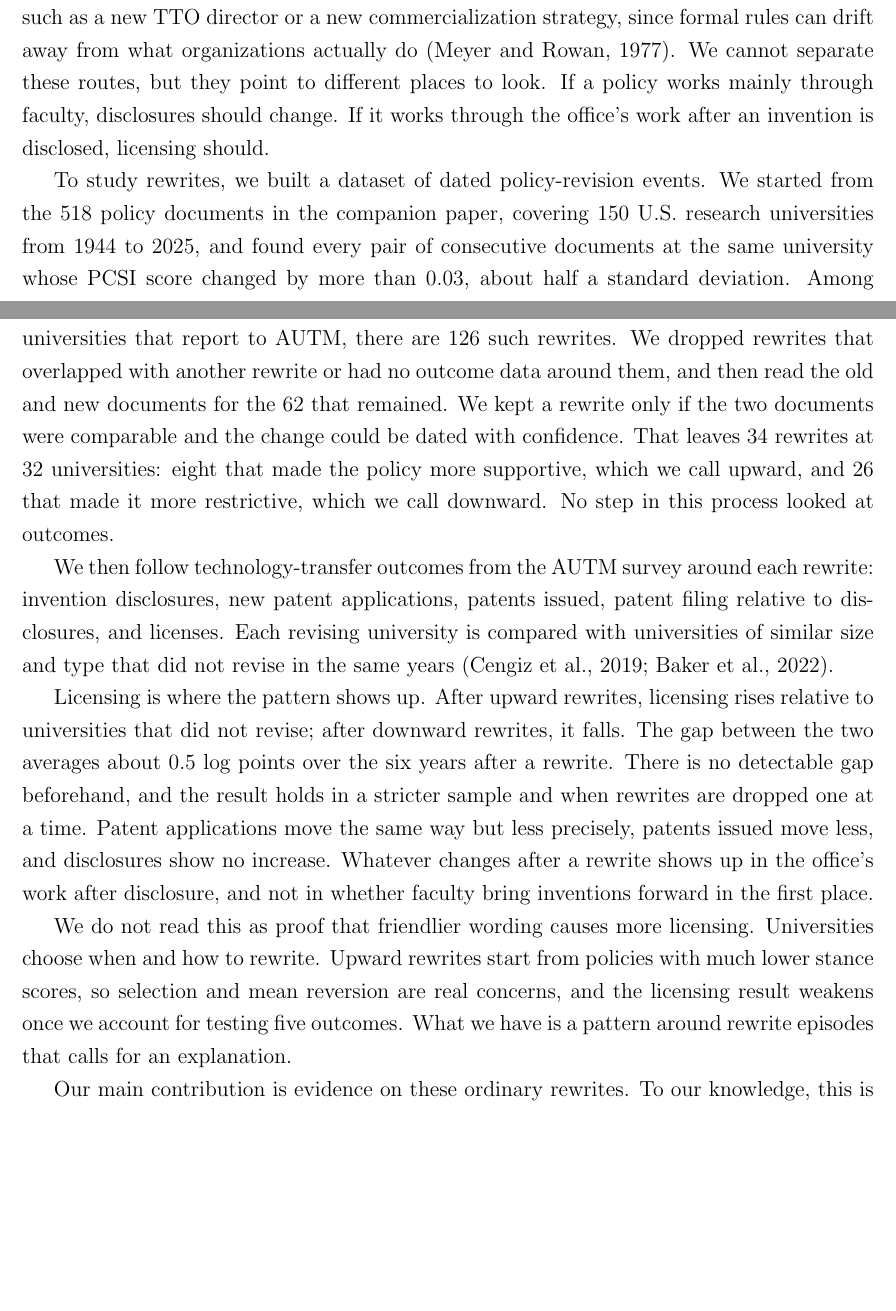
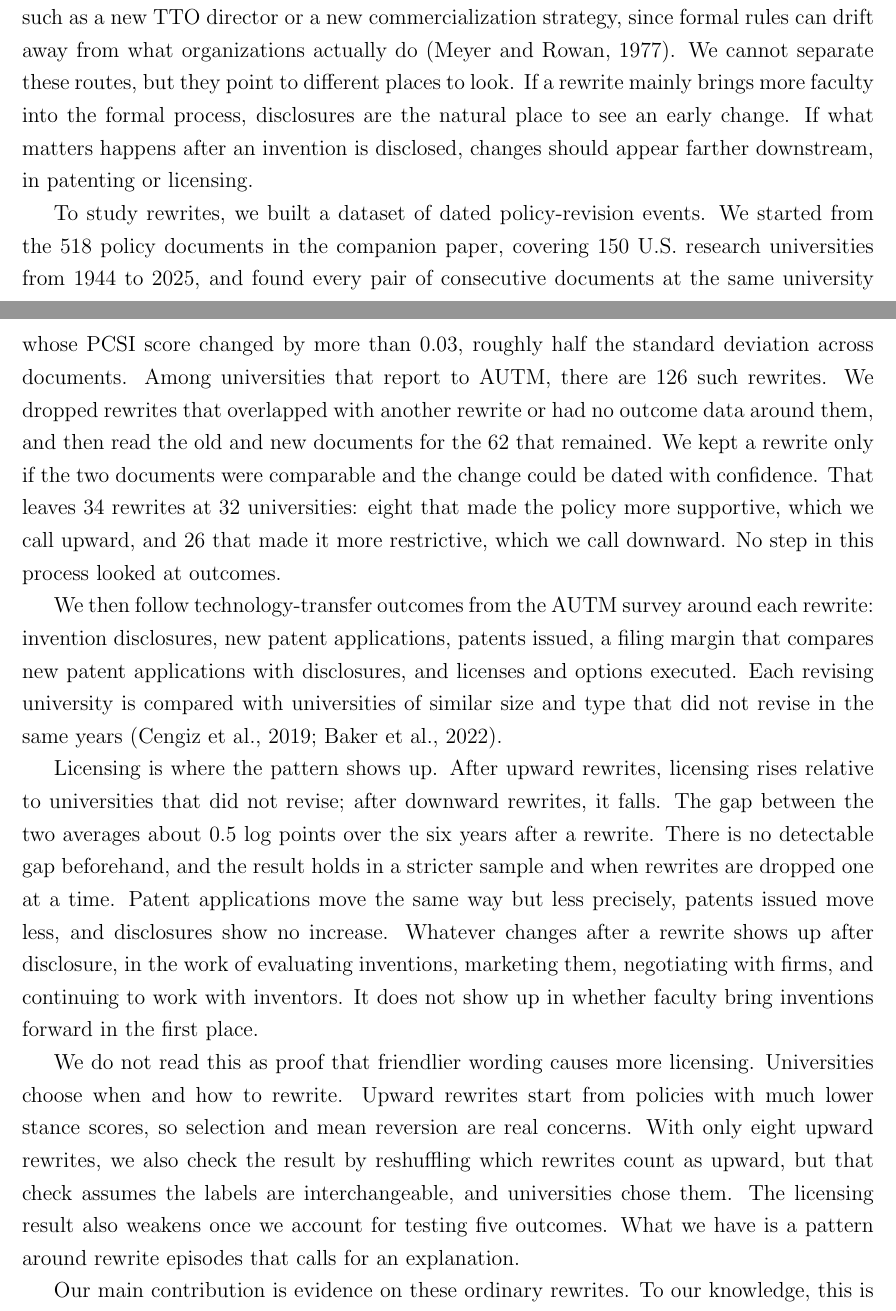
Before and after one commit to krish533/policy-communication-tech-transfer-replication, a LaTeX paper (manuscript/main.tex, which reads manuscript/updated34/01_introduction.tex): two parts of pages 2 and 3 of 32, joined at a grey line, cut so that both start at the same text, the shorter picture padded with empty space. Compiled offline with pdfLaTeX.

Commit message:
Introduction: fold in precise wording from coauthor draft
Softer disclosure/downstream prediction, SD reference for the 0.03 threshold,
outcome names as in the tables, what happens after disclosure, and one plain
sentence on the permutation check and its limit.

Co-Authored-By: Claude Opus 5.5 <noreply@anthropic.com>
Claude-Session: https://claude.ai/code/session_01TZ5vz8uKTXZWCdTkw6pwAF

```diff
--- a/manuscript/updated34/01_introduction.tex
+++ b/manuscript/updated34/01_introduction.tex
@@ -6,15 +6,15 @@ We already know a good deal about other parts of university commercialization. S
 
 Much of this relationship is written down in the IP policy, yet the policy itself has been hard to study. Ownership rules and royalty shares can be compared across universities fairly directly. How a university presents the relationship to its inventors cannot. Two policies can contain similar rules and still read very differently, one as a list of obligations backed by institutional authority, the other as guidance and an offer of help. The companion paper \citep{SharmaPCSI2026} built a way to measure this. Its Policy Communication Stance Index (PCSI) scores the text of each policy by whether it presents rights, obligations, authority, and assistance in supportive or restrictive terms. PCSI describes the text only. It does not measure how generous the rules are, whether faculty like them, or how well the TTO works.
 
-Why would a policy's stance have anything to do with commercialization? There are three plausible routes. Inventors may read the policy and learn from it what they must do and what help they can expect, and written procedures can impose real learning and compliance costs \citep{MoynihanHerdHarvey2015}. TTO staff may carry the policy into the forms, guidance, and routines they use with inventors \citep{SiegelWaldmanLink2003,DebackereVeugelers2005,MarkmanEtAl2005}. Or the rewrite may simply be the visible sign of a wider change, such as a new TTO director or a new commercialization strategy, since formal rules can drift away from what organizations actually do \citep{MeyerRowan1977}. We cannot separate these routes, but they point to different places to look. If a policy works mainly through faculty, disclosures should change. If it works through the office's work after an invention is disclosed, licensing should.
+Why would a policy's stance have anything to do with commercialization? There are three plausible routes. Inventors may read the policy and learn from it what they must do and what help they can expect, and written procedures can impose real learning and compliance costs \citep{MoynihanHerdHarvey2015}. TTO staff may carry the policy into the forms, guidance, and routines they use with inventors \citep{SiegelWaldmanLink2003,DebackereVeugelers2005,MarkmanEtAl2005}. Or the rewrite may simply be the visible sign of a wider change, such as a new TTO director or a new commercialization strategy, since formal rules can drift away from what organizations actually do \citep{MeyerRowan1977}. We cannot separate these routes, but they point to different places to look. If a rewrite mainly brings more faculty into the formal process, disclosures are the natural place to see an early change. If what matters happens after an invention is disclosed, changes should appear farther downstream, in patenting or licensing.
 
-To study rewrites, we built a dataset of dated policy-revision events. We started from the 518 policy documents in the companion paper, covering 150 U.S. research universities from 1944 to 2025, and found every pair of consecutive documents at the same university whose PCSI score changed by more than 0.03, about half a standard deviation. Among universities that report to AUTM, there are 126 such rewrites. We dropped rewrites that overlapped with another rewrite or had no outcome data around them, and then read the old and new documents for the 62 that remained. We kept a rewrite only if the two documents were comparable and the change could be dated with confidence. That leaves 34 rewrites at 32 universities: eight that made the policy more supportive, which we call upward, and 26 that made it more restrictive, which we call downward. No step in this process looked at outcomes.
+To study rewrites, we built a dataset of dated policy-revision events. We started from the 518 policy documents in the companion paper, covering 150 U.S. research universities from 1944 to 2025, and found every pair of consecutive documents at the same university whose PCSI score changed by more than 0.03, roughly half the standard deviation across documents. Among universities that report to AUTM, there are 126 such rewrites. We dropped rewrites that overlapped with another rewrite or had no outcome data around them, and then read the old and new documents for the 62 that remained. We kept a rewrite only if the two documents were comparable and the change could be dated with confidence. That leaves 34 rewrites at 32 universities: eight that made the policy more supportive, which we call upward, and 26 that made it more restrictive, which we call downward. No step in this process looked at outcomes.
 
-We then follow technology-transfer outcomes from the AUTM survey around each rewrite: invention disclosures, new patent applications, patents issued, patent filing relative to disclosures, and licenses. Each revising university is compared with universities of similar size and type that did not revise in the same years \citep{CengizEtAl2019,BakerLarckerWang2022}.
+We then follow technology-transfer outcomes from the AUTM survey around each rewrite: invention disclosures, new patent applications, patents issued, a filing margin that compares new patent applications with disclosures, and licenses and options executed. Each revising university is compared with universities of similar size and type that did not revise in the same years \citep{CengizEtAl2019,BakerLarckerWang2022}.
 
-Licensing is where the pattern shows up. After upward rewrites, licensing rises relative to universities that did not revise; after downward rewrites, it falls. The gap between the two averages about 0.5 log points over the six years after a rewrite. There is no detectable gap beforehand, and the result holds in a stricter sample and when rewrites are dropped one at a time. Patent applications move the same way but less precisely, patents issued move less, and disclosures show no increase. Whatever changes after a rewrite shows up in the office's work after disclosure, and not in whether faculty bring inventions forward in the first place.
+Licensing is where the pattern shows up. After upward rewrites, licensing rises relative to universities that did not revise; after downward rewrites, it falls. The gap between the two averages about 0.5 log points over the six years after a rewrite. There is no detectable gap beforehand, and the result holds in a stricter sample and when rewrites are dropped one at a time. Patent applications move the same way but less precisely, patents issued move less, and disclosures show no increase. Whatever changes after a rewrite shows up after disclosure, in the work of evaluating inventions, marketing them, negotiating with firms, and continuing to work with inventors. It does not show up in whether faculty bring inventions forward in the first place.
 
-We do not read this as proof that friendlier wording causes more licensing. Universities choose when and how to rewrite. Upward rewrites start from policies with much lower stance scores, so selection and mean reversion are real concerns, and the licensing result weakens once we account for testing five outcomes. What we have is a pattern around rewrite episodes that calls for an explanation.
+We do not read this as proof that friendlier wording causes more licensing. Universities choose when and how to rewrite. Upward rewrites start from policies with much lower stance scores, so selection and mean reversion are real concerns. With only eight upward rewrites, we also check the result by reshuffling which rewrites count as upward, but that check assumes the labels are interchangeable, and universities chose them. The licensing result also weakens once we account for testing five outcomes. What we have is a pattern around rewrite episodes that calls for an explanation.
 
 Our main contribution is evidence on these ordinary rewrites. To our knowledge, this is the first study to treat ordinary within-university IP-policy rewrites as dated events and to follow technology-transfer outcomes around them. Earlier work compares policy terms across universities or studies large national changes in who owns inventions. The rewrites studied here are smaller and far more common, and universities choose them for themselves. The dataset of documented, dated rewrites that makes this possible is part of that contribution. It can be linked to other outcomes, and to new data on what TTOs actually do, to find out which of the three routes is at work.
 
```
